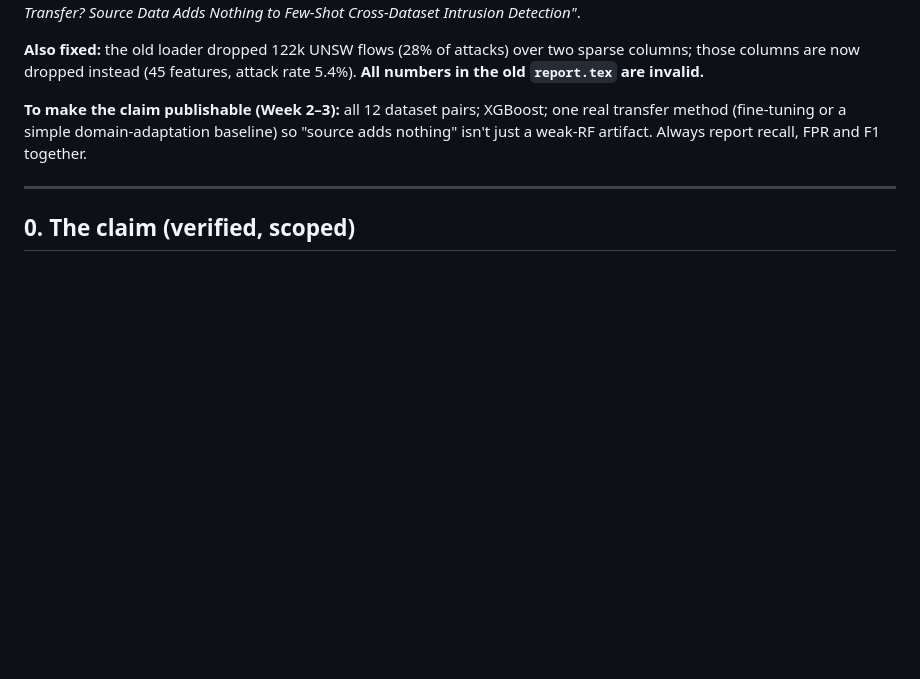
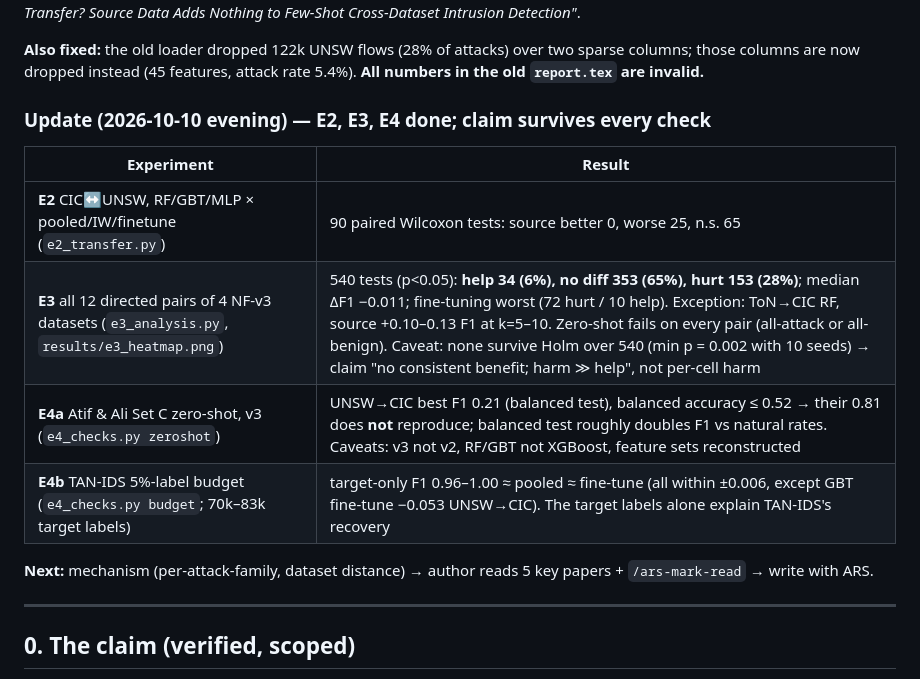
Before and after one commit to rijan-rayamajhi/TRACE-IDS, a Markdown page: PUBLICATION_PLAN.md, the part around the change. Rendered like a GitHub page; blank space fills up the shorter version.

Commit message:
Plan: record E2-E4 results
Co-Authored-By: Claude Opus 5.5 <noreply@anthropic.com>

```diff
--- a/PUBLICATION_PLAN.md
+++ b/PUBLICATION_PLAN.md
@@ -30,9 +30,16 @@ Working title candidate: *"Is It Transfer? Source Data Adds Nothing to Few-Shot
 **Also fixed:** the old loader dropped 122k UNSW flows (28% of attacks) over two sparse columns; those columns
 are now dropped instead (45 features, attack rate 5.4%). **All numbers in the old `report.tex` are invalid.**
 
-**To make the claim publishable (Week 2–3):** all 12 dataset pairs; XGBoost; one real transfer method
-(fine-tuning or a simple domain-adaptation baseline) so "source adds nothing" isn't just a weak-RF artifact.
-Always report recall, FPR and F1 together.
+### Update (2026-10-10 evening) — E2, E3, E4 done; claim survives every check
+
+| Experiment | Result |
+|---|---|
+| **E2** CIC↔UNSW, RF/GBT/MLP × pooled/IW/finetune (`e2_transfer.py`) | 90 paired Wilcoxon tests: source better 0, worse 25, n.s. 65 |
+| **E3** all 12 directed pairs of 4 NF-v3 datasets (`e3_analysis.py`, `results/e3_heatmap.png`) | 540 tests (p<0.05): **help 34 (6%), no diff 353 (65%), hurt 153 (28%)**; median ΔF1 −0.011; fine-tuning worst (72 hurt / 10 help). Exception: ToN→CIC RF, source +0.10–0.13 F1 at k=5–10. Zero-shot fails on every pair (all-attack or all-benign). Caveat: none survive Holm over 540 (min p = 0.002 with 10 seeds) → claim "no consistent benefit; harm ≫ help", not per-cell harm |
+| **E4a** Atif & Ali Set C zero-shot, v3 (`e4_checks.py zeroshot`) | UNSW→CIC best F1 0.21 (balanced test), balanced accuracy ≤ 0.52 → their 0.81 does **not** reproduce; balanced test roughly doubles F1 vs natural rates. Caveats: v3 not v2, RF/GBT not XGBoost, feature sets reconstructed |
+| **E4b** TAN-IDS 5%-label budget (`e4_checks.py budget`; 70k–83k target labels) | target-only F1 0.96–1.00 ≈ pooled ≈ fine-tune (all within ±0.006, except GBT fine-tune −0.053 UNSW→CIC). The target labels alone explain TAN-IDS's recovery |
+
+**Next:** mechanism (per-attack-family, dataset distance) → author reads 5 key papers + `/ars-mark-read` → write with ARS.
 
 ---
 
```
